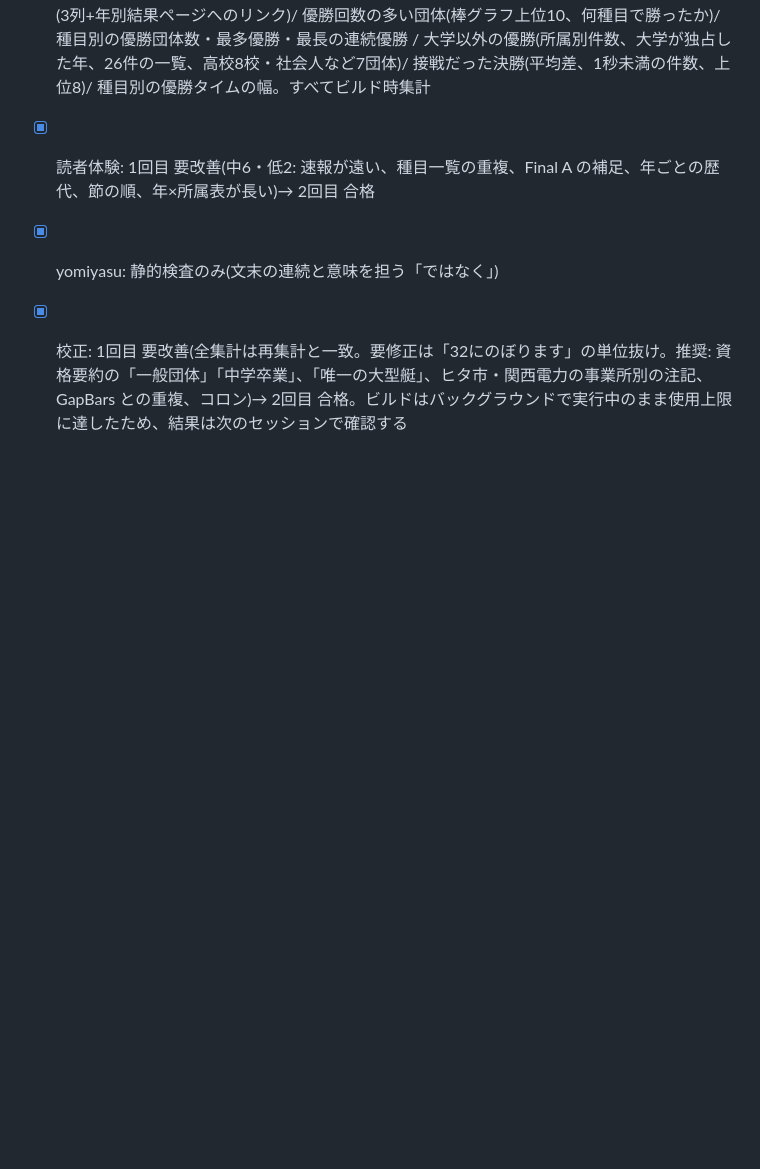
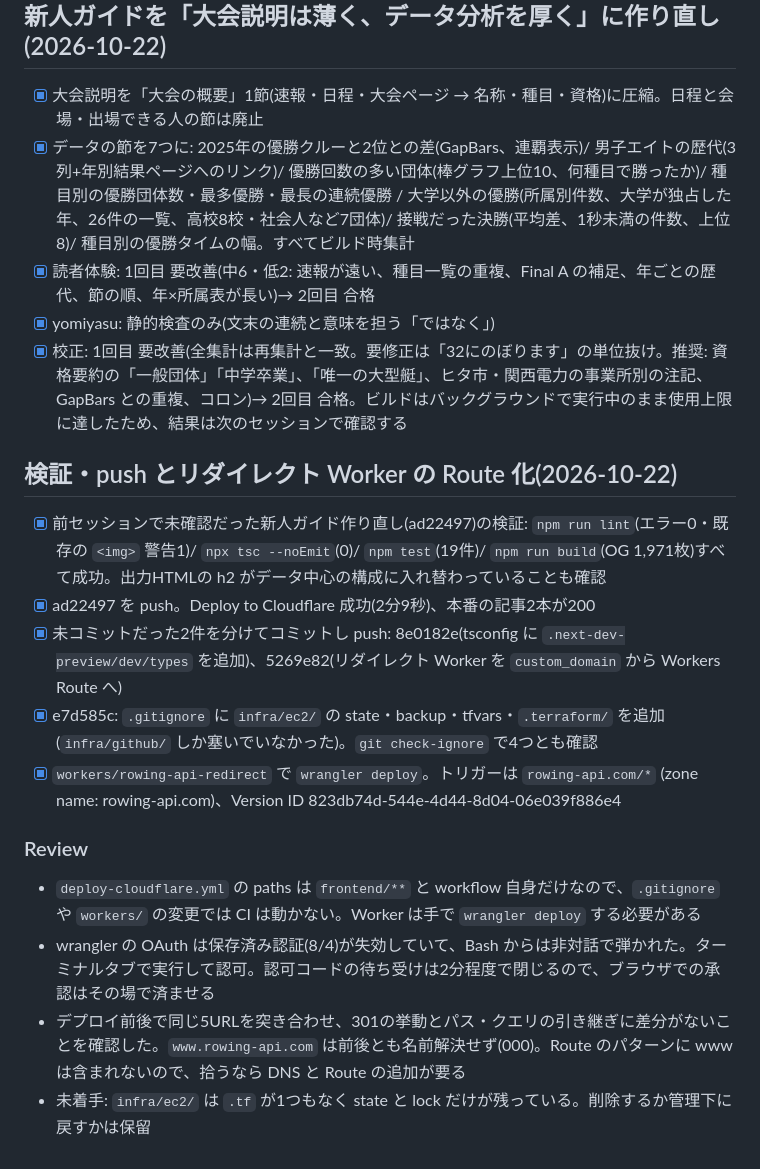
Before and after one commit to byson2562/rowing-api, a Markdown page: tasks/todo.md, the part around the change. Rendered like a GitHub page; blank space fills up the shorter version.

Commit message:
docs(tasks): record the verification, the pushes and the worker deploy
Co-Authored-By: Claude Opus 5 <noreply@anthropic.com>

```diff
--- a/tasks/todo.md
+++ b/tasks/todo.md
@@ -724,3 +724,17 @@
 - [x] 読者体験: 1回目 要改善(中6・低2: 速報が遠い、種目一覧の重複、Final A の補足、年ごとの歴代、節の順、年×所属表が長い)→ 2回目 合格
 - [x] yomiyasu: 静的検査のみ(文末の連続と意味を担う「ではなく」)
 - [x] 校正: 1回目 要改善(全集計は再集計と一致。要修正は「32にのぼります」の単位抜け。推奨: 資格要約の「一般団体」「中学卒業」、「唯一の大型艇」、ヒタ市・関西電力の事業所別の注記、GapBars との重複、コロン)→ 2回目 合格。ビルドはバックグラウンドで実行中のまま使用上限に達したため、結果は次のセッションで確認する
+
+## 検証・push とリダイレクト Worker の Route 化(2026-10-22)
+
+- [x] 前セッションで未確認だった新人ガイド作り直し(ad22497)の検証: `npm run lint`(エラー0・既存の `<img>` 警告1)/ `npx tsc --noEmit`(0)/ `npm test`(19件)/ `npm run build`(OG 1,971枚)すべて成功。出力HTMLの h2 がデータ中心の構成に入れ替わっていることも確認
+- [x] ad22497 を push。Deploy to Cloudflare 成功(2分9秒)、本番の記事2本が200
+- [x] 未コミットだった2件を分けてコミットし push: 8e0182e(tsconfig に `.next-dev-preview/dev/types` を追加)、5269e82(リダイレクト Worker を `custom_domain` から Workers Route へ)
+- [x] e7d585c: `.gitignore` に `infra/ec2/` の state・backup・tfvars・`.terraform/` を追加(`infra/github/` しか塞いでいなかった)。`git check-ignore` で4つとも確認
+- [x] `workers/rowing-api-redirect` で `wrangler deploy`。トリガーは `rowing-api.com/*` (zone name: rowing-api.com)、Version ID 823db74d-544e-4d44-8d04-06e039f886e4
+
+### Review
+- `deploy-cloudflare.yml` の paths は `frontend/**` と workflow 自身だけなので、`.gitignore` や `workers/` の変更では CI は動かない。Worker は手で `wrangler deploy` する必要がある
+- wrangler の OAuth は保存済み認証(8/4)が失効していて、Bash からは非対話で弾かれた。ターミナルタブで実行して認可。認可コードの待ち受けは2分程度で閉じるので、ブラウザでの承認はその場で済ませる
+- デプロイ前後で同じ5URLを突き合わせ、301の挙動とパス・クエリの引き継ぎに差分がないことを確認した。`www.rowing-api.com` は前後とも名前解決せず(000)。Route のパターンに www は含まれないので、拾うなら DNS と Route の追加が要る
+- 未着手: `infra/ec2/` は `.tf` が1つもなく state と lock だけが残っている。削除するか管理下に戻すかは保留
```
